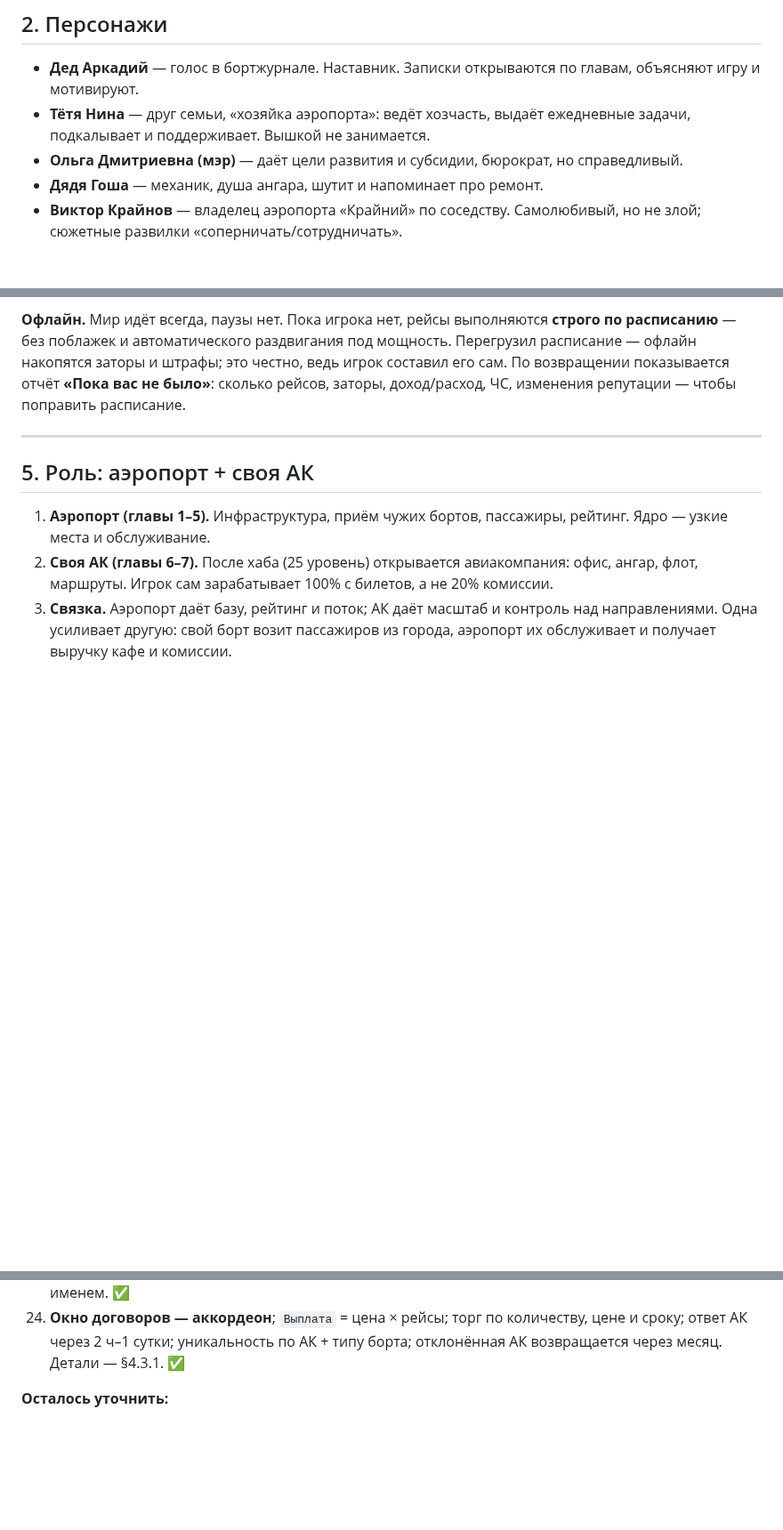
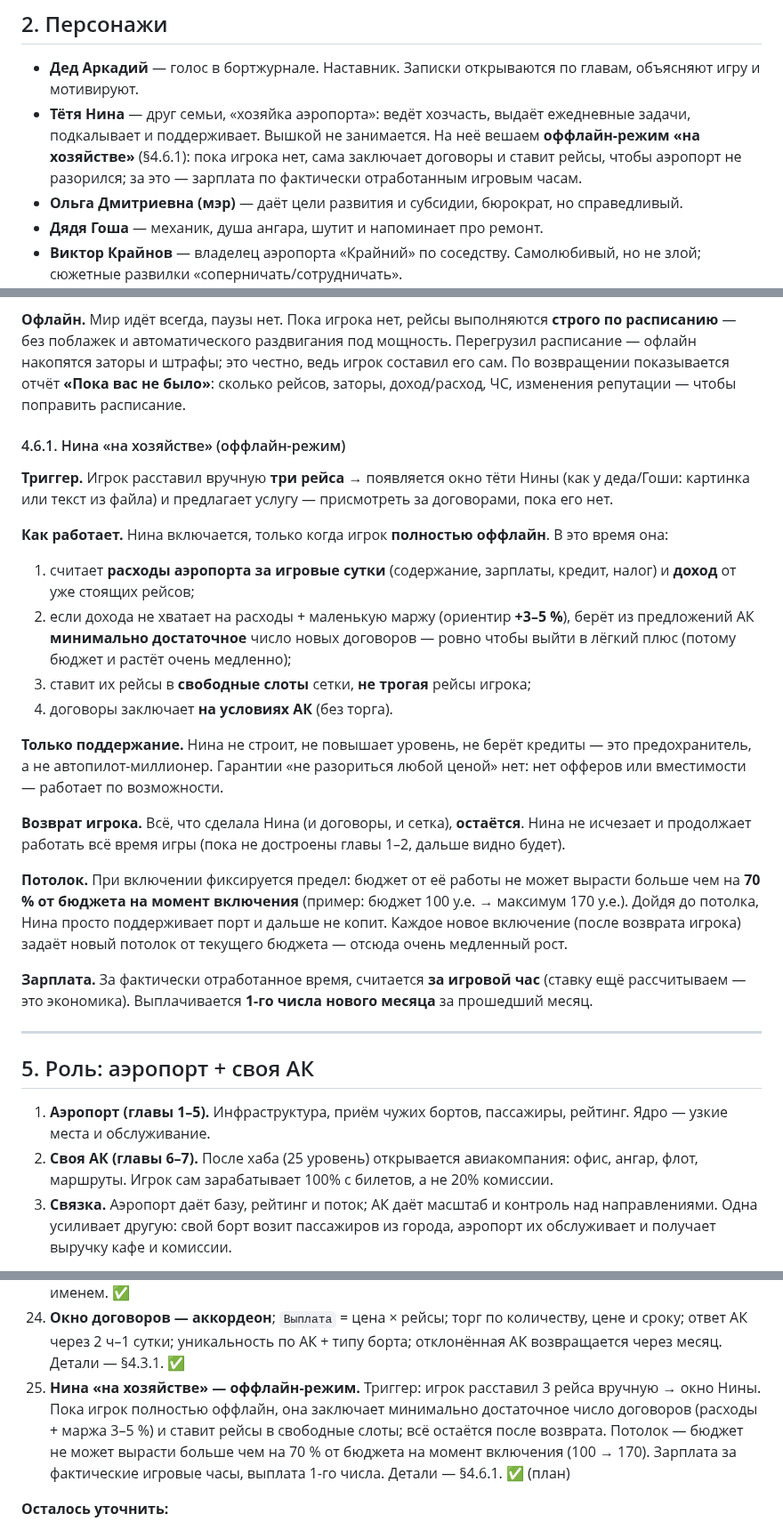
Before and after one commit to souljourneyair/Soul-journey, a Markdown page: docs/SCENARIO.md, 3 parts joined by grey strips. Shown at 89% size. GitHub-like rendering; blank space fills up the shorter version.

Commit message:
Сценарий: оффлайн-режим Нины (авторасстановка, договоры, потолок, зарплата)

```diff
--- a/docs/SCENARIO.md
+++ b/docs/SCENARIO.md
@@ -78,7 +78,10 @@
 - **Дед Аркадий** — голос в бортжурнале. Наставник. Записки открываются по
   главам, объясняют игру и мотивируют.
 - **Тётя Нина** — друг семьи, «хозяйка аэропорта»: ведёт хозчасть, выдаёт
-  ежедневные задачи, подкалывает и поддерживает. Вышкой не занимается.
+  ежедневные задачи, подкалывает и поддерживает. Вышкой не занимается. На неё
+  вешаем **оффлайн-режим «на хозяйстве»** (§4.6.1): пока игрока нет, сама
+  заключает договоры и ставит рейсы, чтобы аэропорт не разорился; за это —
+  зарплата по фактически отработанным игровым часам.
 - **Ольга Дмитриевна (мэр)** — даёт цели развития и субсидии, бюрократ, но
   справедливый.
 - **Дядя Гоша** — механик, душа ангара, шутит и напоминает про ремонт.
@@ -417,6 +421,41 @@ characters/nina/  portrait.*, acquaintance.txt
 ведь игрок составил его сам. По возвращении показывается отчёт
 **«Пока вас не было»**: сколько рейсов, заторы, доход/расход, ЧС, изменения
 репутации — чтобы поправить расписание.
+
+#### 4.6.1. Нина «на хозяйстве» (оффлайн-режим)
+
+**Триггер.** Игрок расставил вручную **три рейса** → появляется окно тёти Нины
+(как у деда/Гоши: картинка или текст из файла) и предлагает услугу — присмотреть
+за договорами, пока его нет.
+
+**Как работает.** Нина включается, только когда игрок **полностью оффлайн**.
+В это время она:
+
+1. считает **расходы аэропорта за игровые сутки** (содержание, зарплаты, кредит,
+   налог) и **доход** от уже стоящих рейсов;
+2. если дохода не хватает на расходы + маленькую маржу (ориентир **+3–5 %**),
+   берёт из предложений АК **минимально достаточное** число новых договоров —
+   ровно чтобы выйти в лёгкий плюс (потому бюджет и растёт очень медленно);
+3. ставит их рейсы в **свободные слоты** сетки, **не трогая** рейсы игрока;
+4. договоры заключает **на условиях АК** (без торга).
+
+**Только поддержание.** Нина не строит, не повышает уровень, не берёт кредиты —
+это предохранитель, а не автопилот-миллионер. Гарантии «не разориться любой
+ценой» нет: нет офферов или вместимости — работает по возможности.
+
+**Возврат игрока.** Всё, что сделала Нина (и договоры, и сетка), **остаётся**.
+Нина не исчезает и продолжает работать всё время игры (пока не достроены главы
+1–2, дальше видно будет).
+
+**Потолок.** При включении фиксируется предел: бюджет от её работы не может
+вырасти больше чем на **70 % от бюджета на момент включения** (пример: бюджет
+100 у.е. → максимум 170 у.е.). Дойдя до потолка, Нина просто поддерживает порт и
+дальше не копит. Каждое новое включение (после возврата игрока) задаёт новый
+потолок от текущего бюджета — отсюда очень медленный рост.
+
+**Зарплата.** За фактически отработанное время, считается **за игровой час**
+(ставку ещё рассчитываем — это экономика). Выплачивается **1-го числа нового
+месяца** за прошедший месяц.
 
 ---
 
@@ -695,6 +734,13 @@ characters/nina/  portrait.*, acquaintance.txt
 24. **Окно договоров — аккордеон**; `Выплата` = цена × рейсы; торг по количеству,
     цене и сроку; ответ АК через 2 ч–1 сутки; уникальность по АК + типу борта;
     отклонённая АК возвращается через месяц. Детали — §4.3.1. ✅
+25. **Нина «на хозяйстве» — оффлайн-режим.** Триггер: игрок расставил 3 рейса
+    вручную → окно Нины. Пока игрок полностью оффлайн, она заключает минимально
+    достаточное число договоров (расходы + маржа 3–5 %) и ставит рейсы в
+    свободные слоты; всё остаётся после возврата. Потолок — бюджет не может
+    вырасти больше чем на 70 % от бюджета на момент включения (100 → 170).
+    Зарплата за фактические игровые часы, выплата 1-го числа. Детали — §4.6.1.
+    ✅ (план)
 
 **Осталось уточнить:**
 - Детали городских служб: спецплощадка как отдельное здание или флаг; кто
```
Also changed, not shown: other parts of docs/SCENARIO.md (+2 -1 lines).
